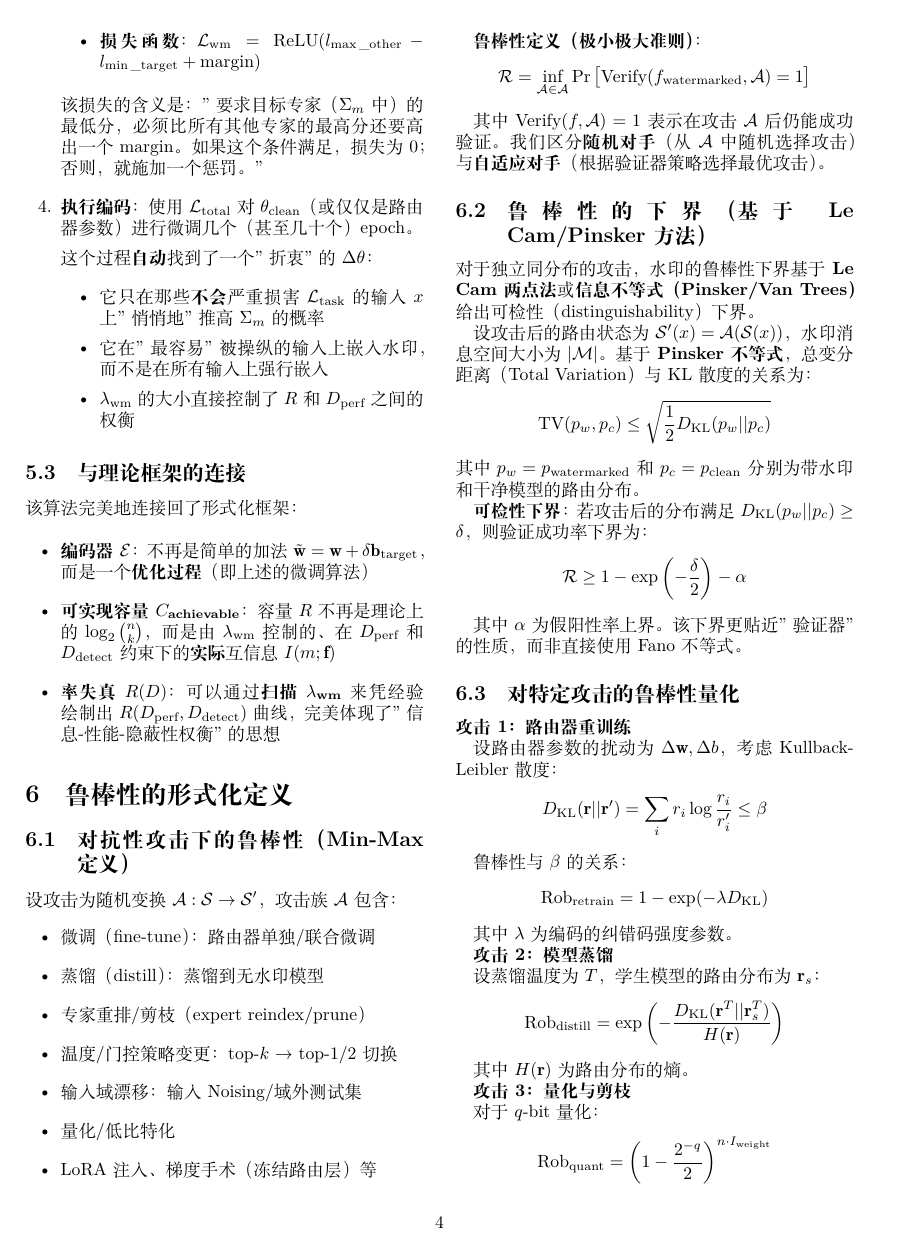
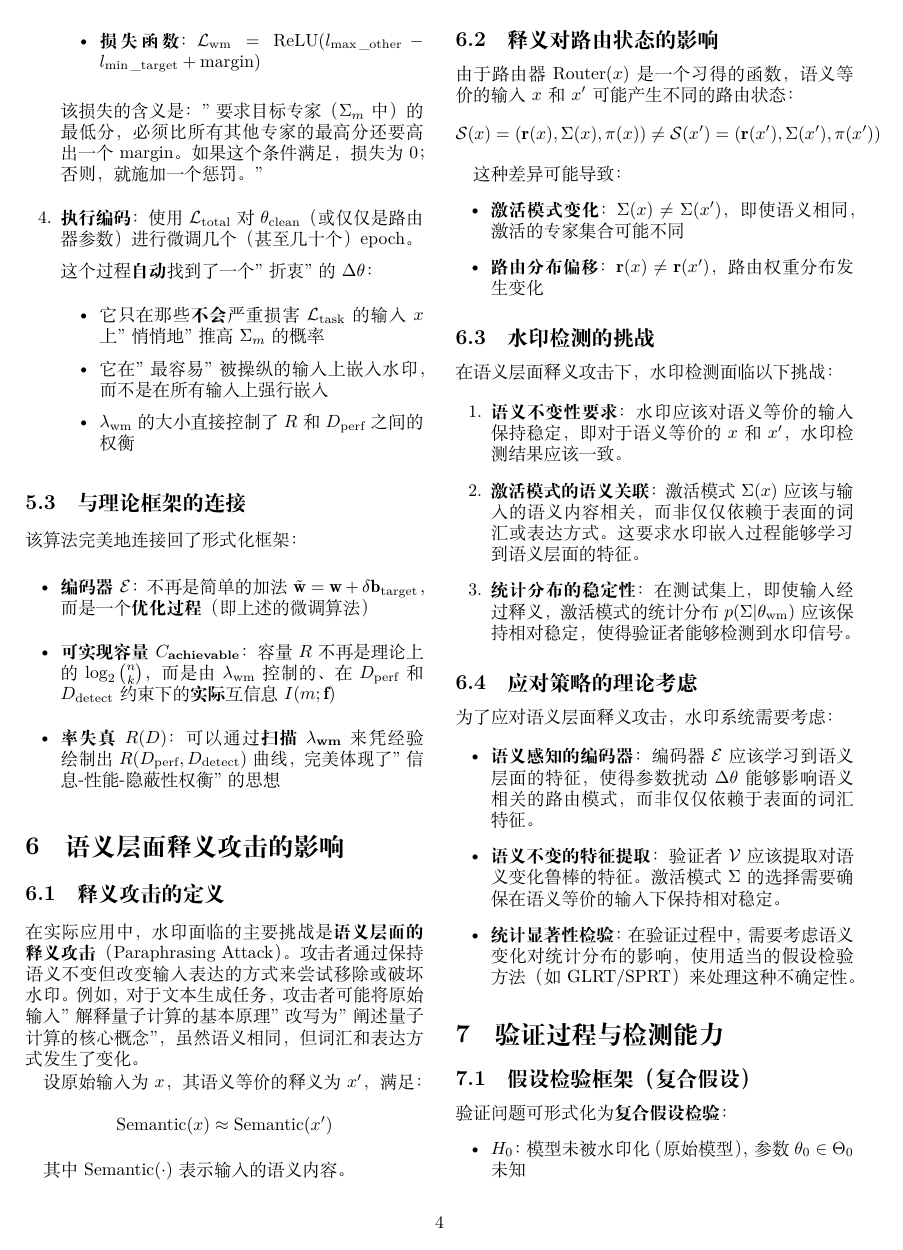
Before and after one commit to raccoonrat/MoEMark, a LaTeX paper (information_theoretic_moe_routing_watermark.tex): page 4 of 6. Compiled offline with XeLaTeX; a missing font is replaced by an installed copy or a similar font.

Commit message:
Refine the MoE routing watermark framework by enhancing the abstract and introduction sections for clarity. Update the analysis of activation pattern capacity and robustness, emphasizing the impact of semantic paraphrasing attacks on watermark detection. Introduce a theoretical discussion on strategies to address these challenges, while maintaining a focus on the two-dimensional rate-distortion framework and the verification process based on activation mode features.

```diff
--- a/information_theoretic_moe_routing_watermark.tex
+++ b/information_theoretic_moe_routing_watermark.tex
@@ -286,63 +286,52 @@ $$\mathcal{L}_{\text{total}} = \mathcal{L}_{\text{task}} + \lambda_{\text{wm}} \
 \end{itemize}
 
 %-------------------------------------------------------------------------------
-\section{鲁棒性的形式化定义}
+\section{语义层面释义攻击的影响}
 %-------------------------------------------------------------------------------
 
-\subsection{对抗性攻击下的鲁棒性（Min-Max 定义）}
+\subsection{释义攻击的定义}
 
-设攻击为随机变换 $\mathcal{A}: \mathcal{S} \to \mathcal{S}'$，攻击族 $\mathcal{A}$ 包含：
+在实际应用中，水印面临的主要挑战是\textbf{语义层面的释义攻击}（Paraphrasing Attack）。攻击者通过保持语义不变但改变输入表达的方式来尝试移除或破坏水印。例如，对于文本生成任务，攻击者可能将原始输入"解释量子计算的基本原理"改写为"阐述量子计算的核心概念"，虽然语义相同，但词汇和表达方式发生了变化。
+
+设原始输入为 $x$，其语义等价的释义为 $x'$，满足：
+$$\text{Semantic}(x) \approx \text{Semantic}(x')$$
+
+其中 $\text{Semantic}(\cdot)$ 表示输入的语义内容。
+
+\subsection{释义对路由状态的影响}
+
+由于路由器 $\text{Router}(x)$ 是一个习得的函数，语义等价的输入 $x$ 和 $x'$ 可能产生不同的路由状态：
+$$\mathcal{S}(x) = (\mathbf{r}(x), \Sigma(x), \pi(x)) \neq \mathcal{S}(x') = (\mathbf{r}(x'), \Sigma(x'), \pi(x'))$$
+
+这种差异可能导致：
 \begin{itemize}
-\item 微调（fine-tune）：路由器单独/联合微调
-\item 蒸馏（distill）：蒸馏到无水印模型
-\item 专家重排/剪枝（expert reindex/prune）
-\item 温度/门控策略变更：top-$k$ → top-1/2 切换
-\item 输入域漂移：输入 Noising/域外测试集
-\item 量化/低比特化
-\item LoRA 注入、梯度手术（冻结路由层）等
+\item \textbf{激活模式变化}：$\Sigma(x) \neq \Sigma(x')$，即使语义相同，激活的专家集合可能不同
+\item \textbf{路由分布偏移}：$\mathbf{r}(x) \neq \mathbf{r}(x')$，路由权重分布发生变化
 \end{itemize}
 
-\textbf{鲁棒性定义（极小极大准则）}：
-$$\mathcal{R} = \inf_{\mathcal{A} \in \mathcal{A}} \Pr\big[\text{Verify}(f_{\text{watermarked}}, \mathcal{A}) = 1\big]$$
+\subsection{水印检测的挑战}
 
-其中 $\text{Verify}(f, \mathcal{A}) = 1$ 表示在攻击 $\mathcal{A}$ 后仍能成功验证。我们区分\textbf{随机对手}（从 $\mathcal{A}$ 中随机选择攻击）与\textbf{自适应对手}（根据验证器策略选择最优攻击）。
+在语义层面释义攻击下，水印检测面临以下挑战：
 
-\subsection{鲁棒性的下界（基于 Le Cam/Pinsker 方法）}
+\begin{enumerate}
+\item \textbf{语义不变性要求}：水印应该对语义等价的输入保持稳定，即对于语义等价的 $x$ 和 $x'$，水印检测结果应该一致。
 
-对于独立同分布的攻击，水印的鲁棒性下界基于\textbf{Le Cam 两点法}或\textbf{信息不等式（Pinsker/Van Trees）}给出可检性（distinguishability）下界。
+\item \textbf{激活模式的语义关联}：激活模式 $\Sigma(x)$ 应该与输入的语义内容相关，而非仅仅依赖于表面的词汇或表达方式。这要求水印嵌入过程能够学习到语义层面的特征。
 
-设攻击后的路由状态为 $\mathcal{S}'(x) = \mathcal{A}(\mathcal{S}(x))$，水印消息空间大小为 $|\mathcal{M}|$。基于\textbf{Pinsker 不等式}，总变分距离（Total Variation）与 KL 散度的关系为：
-$$\text{TV}(p_w, p_c) \leq \sqrt{\frac{1}{2} D_{\text{KL}}(p_w || p_c)}$$
-其中 $p_w = p_{\text{watermarked}}$ 和 $p_c = p_{\text{clean}}$ 分别为带水印和干净模型的路由分布。
+\item \textbf{统计分布的稳定性}：在测试集上，即使输入经过释义，激活模式的统计分布 $p(\Sigma|\theta_{\text{wm}})$ 应该保持相对稳定，使得验证者能够检测到水印信号。
+\end{enumerate}
 
-\textbf{可检性下界}：若攻击后的分布满足 $D_{\text{KL}}(p_w || p_c) \geq \delta$，则验证成功率下界为：
-$$\mathcal{R} \geq 1 - \exp\left(-\frac{\delta}{2}\right) - \alpha$$
+\subsection{应对策略的理论考虑}
 
-其中 $\alpha$ 为假阳性率上界。该下界更贴近"验证器"的性质，而非直接使用 Fano 不等式。
+为了应对语义层面释义攻击，水印系统需要考虑：
 
-\subsection{对特定攻击的鲁棒性量化}
+\begin{itemize}
+\item \textbf{语义感知的编码器}：编码器 $\mathcal{E}$ 应该学习到语义层面的特征，使得参数扰动 $\Delta\theta$ 能够影响语义相关的路由模式，而非仅仅依赖于表面的词汇特征。
 
-\textbf{攻击1：路由器重训练}
+\item \textbf{语义不变的特征提取}：验证者 $\mathcal{V}$ 应该提取对语义变化鲁棒的特征。激活模式 $\Sigma$ 的选择需要确保在语义等价的输入下保持相对稳定。
 
-设路由器参数的扰动为 $\Delta \mathbf{w}, \Delta b$，考虑 Kullback-Leibler 散度：
-$$D_{\text{KL}}(\mathbf{r} || \mathbf{r}') = \sum_i r_i \log \frac{r_i}{r_i'} \leq \beta$$
-
-鲁棒性与 $\beta$ 的关系：
-$$\text{Rob}_{\text{retrain}} = 1 - \exp(-\lambda D_{\text{KL}})$$
-
-其中 $\lambda$ 为编码的纠错码强度参数。
-
-\textbf{攻击2：模型蒸馏}
-
-设蒸馏温度为 $T$，学生模型的路由分布为 $\mathbf{r}_s$：
-$$\text{Rob}_{\text{distill}} = \exp\left(-\frac{D_{\text{KL}}(\mathbf{r}^T || \mathbf{r}_s^T)}{H(\mathbf{r})}\right)$$
-
-其中 $H(\mathbf{r})$ 为路由分布的熵。
-
-\textbf{攻击3：量化与剪枝}
-
-对于 $q$-bit 量化：
-$$\text{Rob}_{\text{quant}} = \left(1 - \frac{2^{-q}}{2}\right)^{n \cdot I_{\text{weight}}}$$
+\item \textbf{统计显著性检验}：在验证过程中，需要考虑语义变化对统计分布的影响，使用适当的假设检验方法（如 GLRT/SPRT）来处理这种不确定性。
+\end{itemize}
 
 %-------------------------------------------------------------------------------
 \section{验证过程与检测能力}
@@ -353,6 +342,6 @@ $$\text{Rob}_{\text{quant}} = \left(1 - \frac{2^{-q}}{2}\right)^{n \cdot I_{\tex
 验证问题可形式化为\textbf{复合假设检验}：
 \begin{itemize}
 \item $H_0$：模型未被水印化（原始模型），参数 $\theta_0 \in \Theta_0$ 未知
-\item $H_1$：模型被正确的水印化，参数 $\theta_1 \in \Theta_1$ 未知且受攻击扰动
+\item $H_1$：模型被正确的水印化，参数 $\theta_1 \in \Theta_1$ 未知
 \end{itemize}
 
```
Also changed, not shown: information_theoretic_moe_routing_watermark.pdf, information_theoretic_moe_routing_watermark.tex (36 more changed lines).
